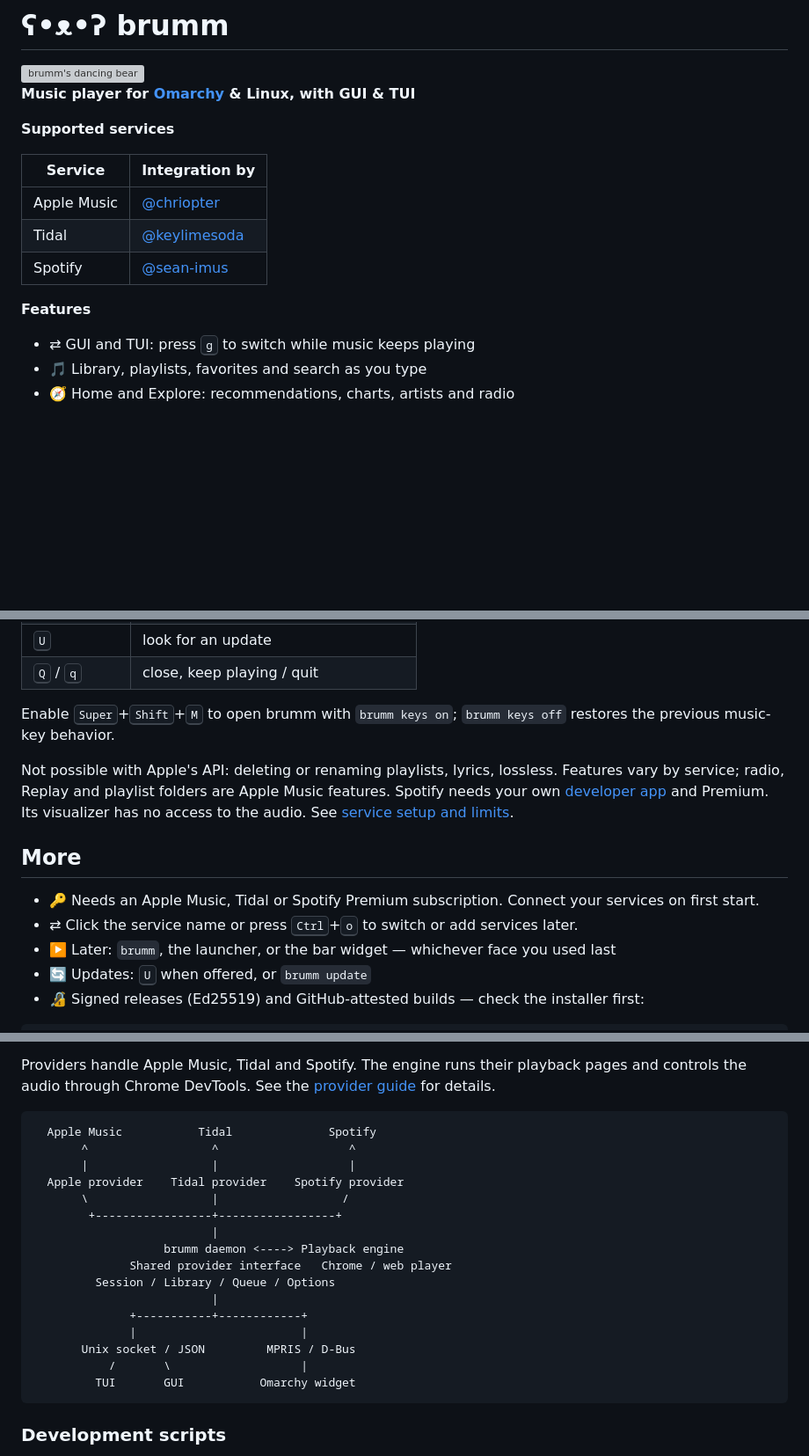
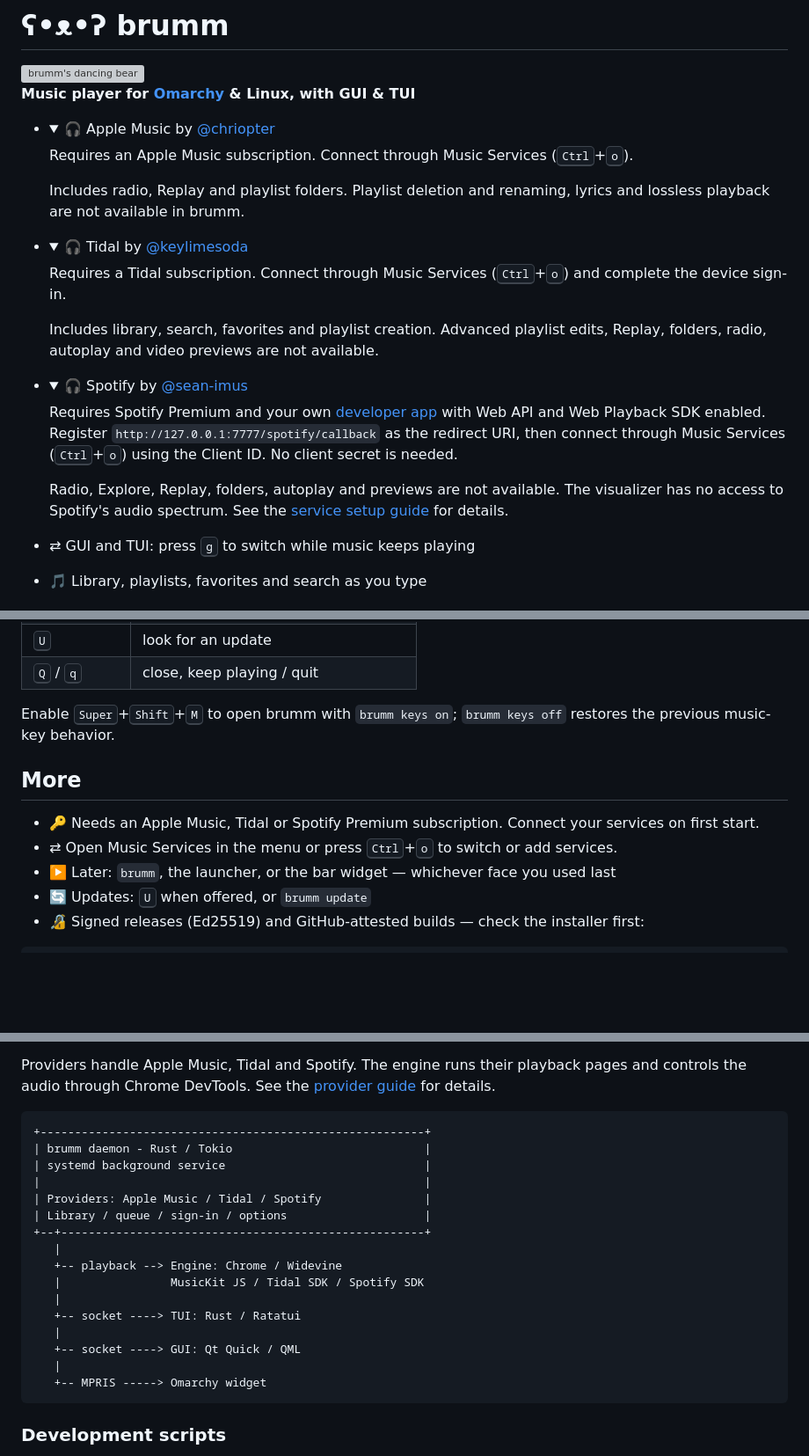
Before and after one commit to chriopter/brumm, a Markdown page: README.md, 3 parts joined by grey strips. Shown at 88% size. GitHub-like rendering; folded sections open; blank space fills up the shorter version; grey boxes are pictures that could not be loaded.

Commit message:
Combine service details with features and restore boxed diagram

````diff
--- a/README.md
+++ b/README.md
@@ -4,15 +4,43 @@
 
 **Music player for [Omarchy](https://omarchy.org) & Linux, with GUI & TUI**
 
-**Supported services**
+- <details>
+  <summary>🎧 Apple Music by <a href="https://github.com/chriopter">@chriopter</a></summary>
 
-| Service | Integration by |
-|---|---|
-| Apple Music | [@chriopter](https://github.com/chriopter) |
-| Tidal | [@keylimesoda](https://github.com/keylimesoda) |
-| Spotify | [@sean-imus](https://github.com/sean-imus) |
+  Requires an Apple Music subscription. Connect through Music Services
+  (<kbd>Ctrl</kbd>+<kbd>o</kbd>).
 
-**Features**
+  Includes radio, Replay and playlist folders. Playlist deletion and renaming,
+  lyrics and lossless playback are not available in brumm.
+
+  </details>
+
+- <details>
+  <summary>🎧 Tidal by <a href="https://github.com/keylimesoda">@keylimesoda</a></summary>
+
+  Requires a Tidal subscription. Connect through Music Services
+  (<kbd>Ctrl</kbd>+<kbd>o</kbd>) and complete the device sign-in.
+
+  Includes library, search, favorites and playlist creation. Advanced playlist
+  edits, Replay, folders, radio, autoplay and video previews are not available.
+
+  </details>
+
+- <details>
+  <summary>🎧 Spotify by <a href="https://github.com/sean-imus">@sean-imus</a></summary>
+
+  Requires Spotify Premium and your own
+  <a href="https://developer.spotify.com/dashboard">developer app</a> with
+  Web API and Web Playback SDK enabled. Register
+  `http://127.0.0.1:7777/spotify/callback` as the redirect URI, then connect
+  through Music Services (<kbd>Ctrl</kbd>+<kbd>o</kbd>) using the Client ID.
+  No client secret is needed.
+
+  Radio, Explore, Replay, folders, autoplay and previews are not available.
+  The visualizer has no access to Spotify's audio spectrum.
+  See the [service setup guide](docs/providers.md#spotify) for details.
+
+  </details>
 
 - ⇄ GUI and TUI: press <kbd>g</kbd> to switch while music keeps playing
 - 🎵 Library, playlists, favorites and search as you type
@@ -58,15 +86,10 @@ Qt 6 Multimedia QML package on other Linux systems.
 Enable <kbd>Super</kbd>+<kbd>Shift</kbd>+<kbd>M</kbd> to open brumm with
 `brumm keys on`; `brumm keys off` restores the previous music-key behavior.
 
-Not possible with Apple's API: deleting or renaming playlists, lyrics, lossless.
-Features vary by service; radio, Replay and playlist folders are Apple Music features.
-Spotify needs your own [developer app](https://developer.spotify.com/dashboard) and Premium.
-Its visualizer has no access to the audio. See [service setup and limits](docs/providers.md).
-
 ## More
 
 - 🔑 Needs an Apple Music, Tidal or Spotify Premium subscription. Connect your services on first start.
-- ⇄ Click the service name or press <kbd>Ctrl</kbd>+<kbd>o</kbd> to switch or add services later.
+- ⇄ Open Music Services in the menu or press <kbd>Ctrl</kbd>+<kbd>o</kbd> to switch or add services.
 - ▶️ Later: `brumm`, the launcher, or the bar widget — whichever face you used last
 - 🔄 Updates: <kbd>U</kbd> when offered, or `brumm update`
 - 🔏 Signed releases (Ed25519) and GitHub-attested builds — check the installer first:
@@ -92,22 +115,22 @@ playback pages and controls the audio through Chrome DevTools. See the
 [provider guide](docs/providers.md) for details.
 
 ```text
-  Apple Music           Tidal              Spotify
-       ^                  ^                   ^
-       |                  |                   |
-  Apple provider    Tidal provider    Spotify provider
-       \                  |                  /
-        +-----------------+-----------------+
-                          |
-                   brumm daemon <----> Playback engine
-              Shared provider interface   Chrome / web player
-         Session / Library / Queue / Options
-                          |
-              +-----------+------------+
-              |                        |
-       Unix socket / JSON         MPRIS / D-Bus
-           /       \                   |
-         TUI       GUI           Omarchy widget
++--------------------------------------------------------+
+| brumm daemon - Rust / Tokio                            |
+| systemd background service                             |
+|                                                        |
+| Providers: Apple Music / Tidal / Spotify               |
+| Library / queue / sign-in / options                    |
++--+-----------------------------------------------------+
+   |
+   +-- playback --> Engine: Chrome / Widevine
+   |                MusicKit JS / Tidal SDK / Spotify SDK
+   |
+   +-- socket ----> TUI: Rust / Ratatui
+   |
+   +-- socket ----> GUI: Qt Quick / QML
+   |
+   +-- MPRIS -----> Omarchy widget
 ```
 
 ### Development scripts
````
